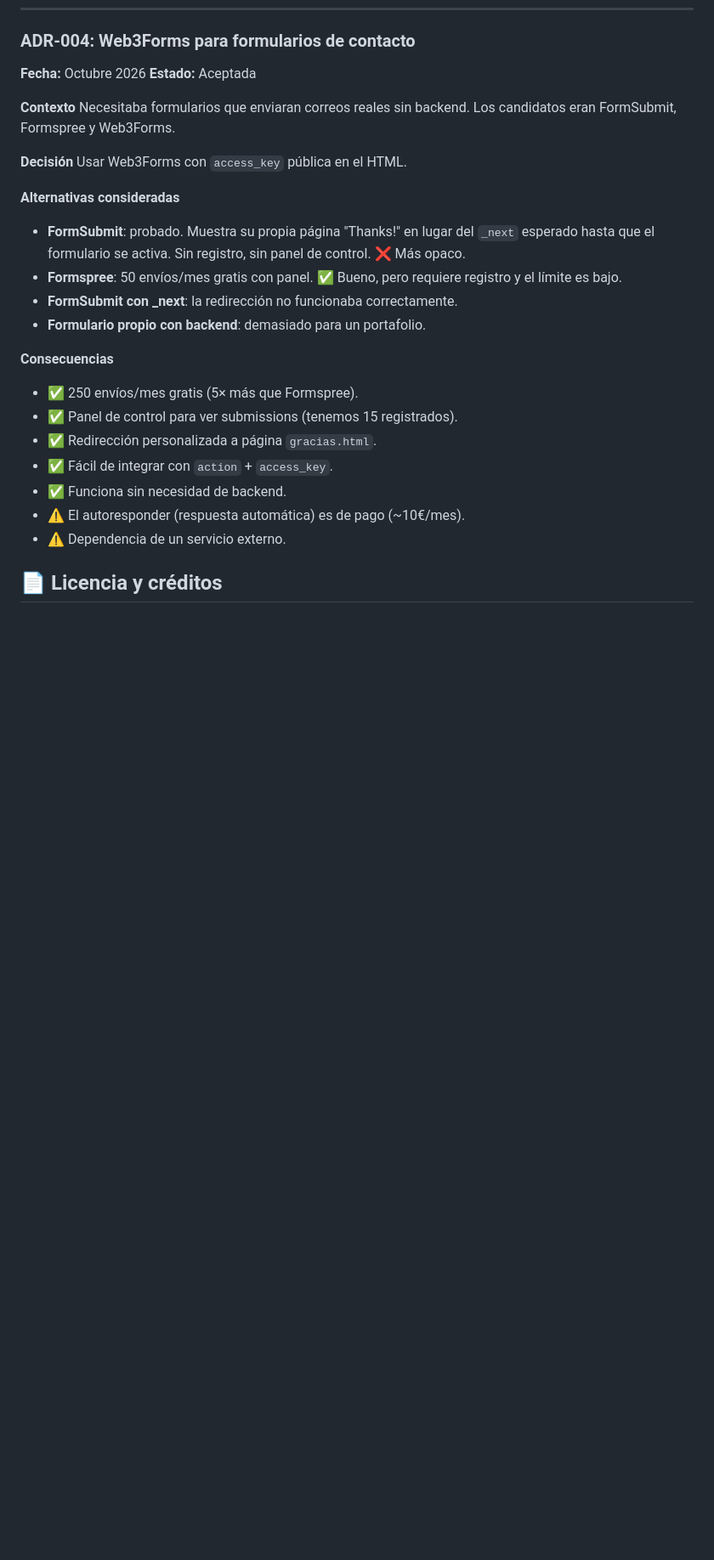
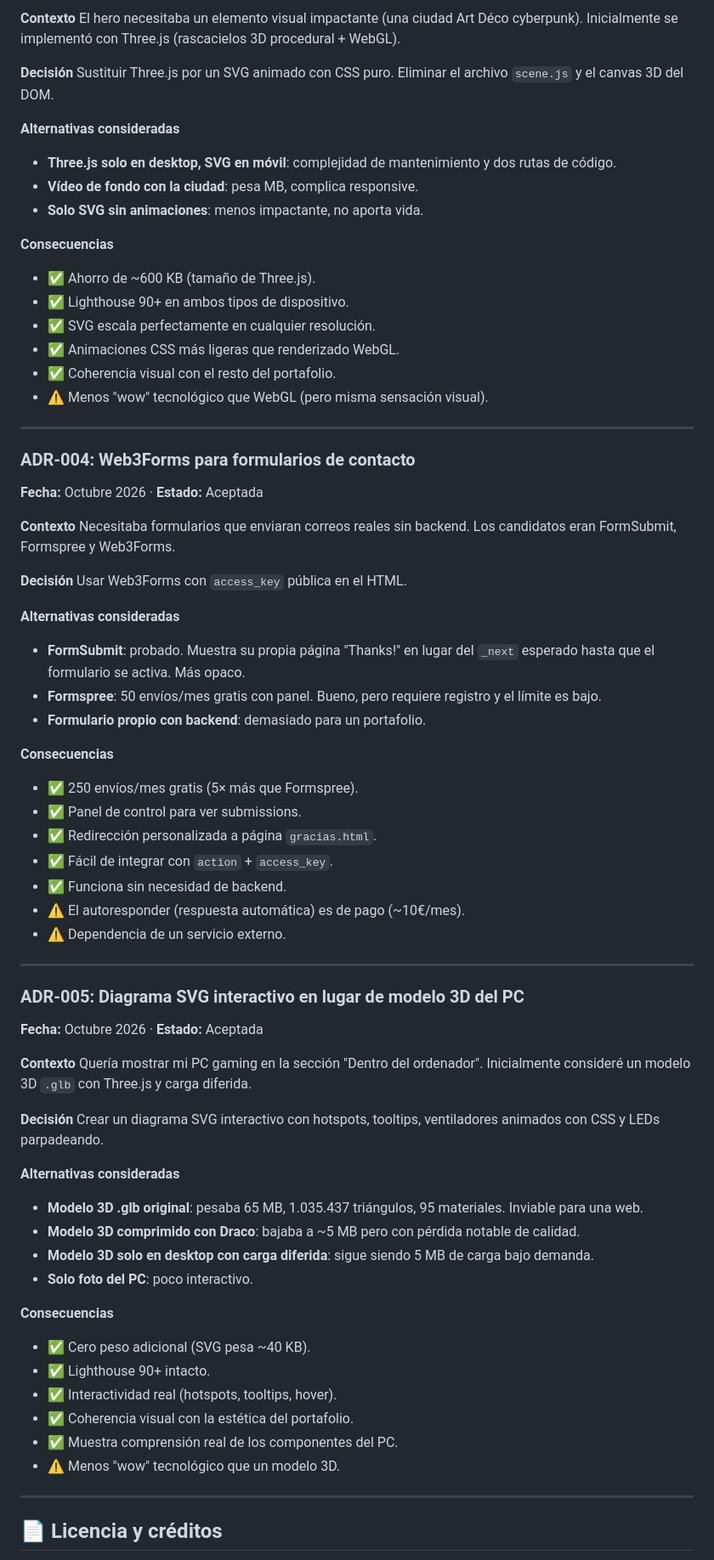
Before and after one commit to javiersansano222/mi-web, a Markdown page: README.md, the part around one of its changes. Shown at 85% size. Drawn GitHub-style; blank space fills up the shorter version.

Commit message:
mover README a la raíz y añadir 5 decisiones de arquitectura (ADR)

```diff
--- a/prompts/README.md
+++ b/README.md
@@ -239,33 +302,75 @@ Las claves de API se encuentran en `script.js` y `estate-genoves.html`. **Este p
+**Contexto**
+El hero necesitaba un elemento visual impactante (una ciudad Art Déco cyberpunk). Inicialmente se implementó con Three.js (rascacielos 3D procedural + WebGL).
+
+**Decisión**
+Sustituir Three.js por un SVG animado con CSS puro. Eliminar el archivo `scene.js` y el canvas 3D del DOM.
+
+**Alternativas consideradas**
+- **Three.js solo en desktop, SVG en móvil**: complejidad de mantenimiento y dos rutas de código.
+- **Vídeo de fondo con la ciudad**: pesa MB, complica responsive.
+- **Solo SVG sin animaciones**: menos impactante, no aporta vida.
+
+**Consecuencias**
+- ✅ Ahorro de ~600 KB (tamaño de Three.js).
+- ✅ Lighthouse 90+ en ambos tipos de dispositivo.
+- ✅ SVG escala perfectamente en cualquier resolución.
+- ✅ Animaciones CSS más ligeras que renderizado WebGL.
+- ✅ Coherencia visual con el resto del portafolio.
+- ⚠️ Menos "wow" tecnológico que WebGL (pero misma sensación visual).
+
+---
 
 ### ADR-004: Web3Forms para formularios de contacto
 
-**Fecha:** Octubre 2026
-**Estado:** Aceptada
+**Fecha:** Octubre 2026 · **Estado:** Aceptada
 
 **Contexto**
-Necesitaba formularios que enviaran correos reales sin backend. Los
-candidatos eran FormSubmit, Formspree y Web3Forms.
+Necesitaba formularios que enviaran correos reales sin backend. Los candidatos eran FormSubmit, Formspree y Web3Forms.
 
 **Decisión**
 Usar Web3Forms con `access_key` pública en el HTML.
 
 **Alternativas consideradas**
-- **FormSubmit**: probado. Muestra su propia página "Thanks!" en lugar del
-  `_next` esperado hasta que el formulario se activa. Sin registro, sin panel
-  de control. ❌ Más opaco.
-- **Formspree**: 50 envíos/mes gratis con panel. ✅ Bueno, pero requiere
-  registro y el límite es bajo.
-- **FormSubmit con _next**: la redirección no funcionaba correctamente.
+- **FormSubmit**: probado. Muestra su propia página "Thanks!" en lugar del `_next` esperado hasta que el formulario se activa. Más opaco.
+- **Formspree**: 50 envíos/mes gratis con panel. Bueno, pero requiere registro y el límite es bajo.
 - **Formulario propio con backend**: demasiado para un portafolio.
 
 **Consecuencias**
 - ✅ 250 envíos/mes gratis (5× más que Formspree).
-- ✅ Panel de control para ver submissions (tenemos 15 registrados).
+- ✅ Panel de control para ver submissions.
 - ✅ Redirección personalizada a página `gracias.html`.
 - ✅ Fácil de integrar con `action` + `access_key`.
 - ✅ Funciona sin necesidad de backend.
 - ⚠️ El autoresponder (respuesta automática) es de pago (~10€/mes).
 - ⚠️ Dependencia de un servicio externo.
+
+---
+
+### ADR-005: Diagrama SVG interactivo en lugar de modelo 3D del PC
+
+**Fecha:** Octubre 2026 · **Estado:** Aceptada
+
+**Contexto**
+Quería mostrar mi PC gaming en la sección "Dentro del ordenador". Inicialmente consideré un modelo 3D `.glb` con Three.js y carga diferida.
+
+**Decisión**
+Crear un diagrama SVG interactivo con hotspots, tooltips, ventiladores animados con CSS y LEDs parpadeando.
+
+**Alternativas consideradas**
+- **Modelo 3D .glb original**: pesaba 65 MB, 1.035.437 triángulos, 95 materiales. Inviable para una web.
+- **Modelo 3D comprimido con Draco**: bajaba a ~5 MB pero con pérdida notable de calidad.
+- **Modelo 3D solo en desktop con carga diferida**: sigue siendo 5 MB de carga bajo demanda.
+- **Solo foto del PC**: poco interactivo.
+
+**Consecuencias**
+- ✅ Cero peso adicional (SVG pesa ~40 KB).
+- ✅ Lighthouse 90+ intacto.
+- ✅ Interactividad real (hotspots, tooltips, hover).
+- ✅ Coherencia visual con la estética del portafolio.
+- ✅ Muestra comprensión real de los componentes del PC.
+- ⚠️ Menos "wow" tecnológico que un modelo 3D.
+
+---
 
 ## 📄 Licencia y créditos
 
```
Also changed, not shown: other parts of README.md (+63 -0 lines).
